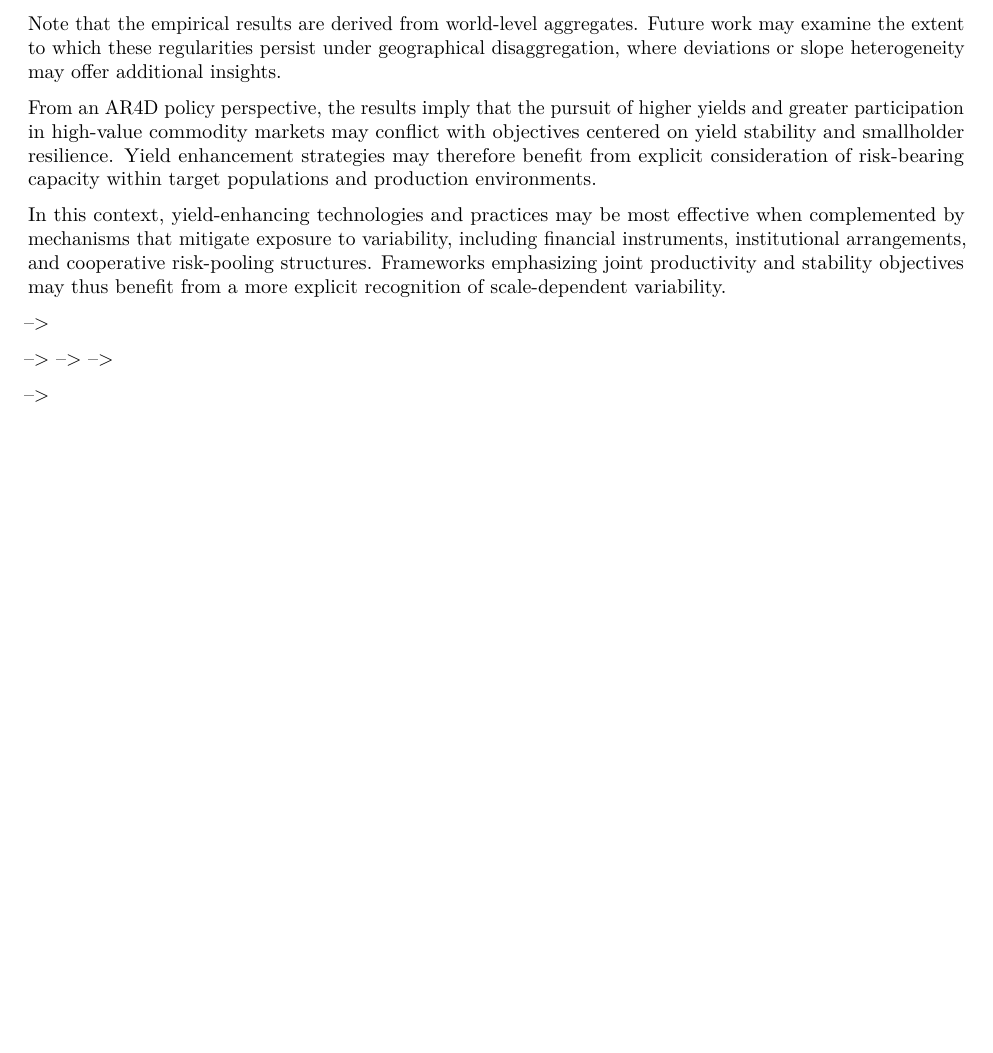
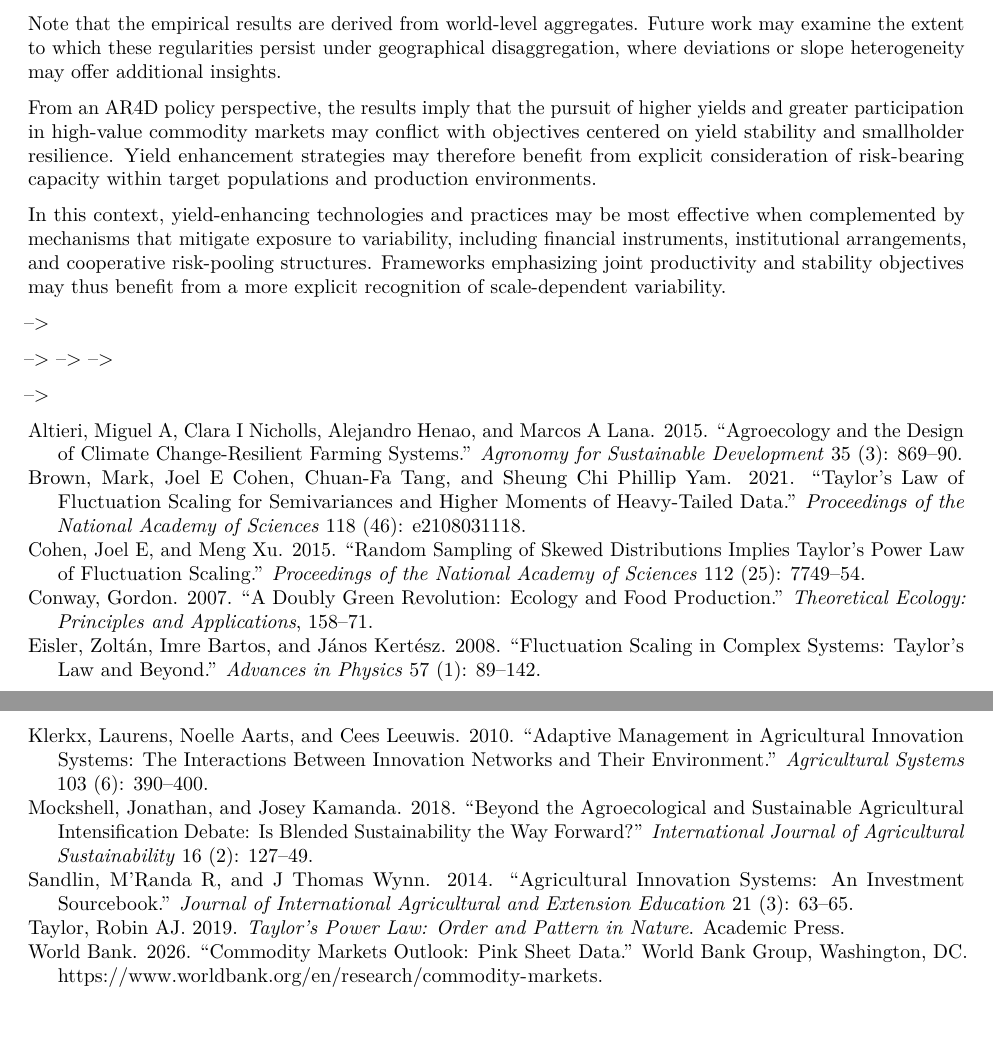
Before and after one commit to BenjamS/Volatility-scales-with-level-in-agricultural-commodity-prices-and-yields, an R Markdown document (Volatility is proportionate to level in agricultural commodity prices.Rmd): part of page 4 of 4 before the commit and two parts of pages 4 and 5 of 5 after it, the two joined at a grey line, cut so that both start at the same text, the shorter picture padded with empty space. Rendered offline with R 4.5, knitr and Pandoc, then LaTeX, with nearby package versions; drawn as R Markdown's standard PDF in place of the format the file asks for; some code elsewhere in the file could not run offline; a font, style sheet, LaTeX package, included part or bibliography that could not be used is replaced or left out.

Commit message:
Add files via upload

```diff
--- a/Volatility is proportionate to level in agricultural commodity prices.Rmd
+++ b/Volatility is proportionate to level in agricultural commodity prices.Rmd
@@ -9,10 +9,9 @@ affiliation:
   - num: a
     address: |
       Alliance of Bioversity International and CIAT, Km 17 Recta Cali-Palmira, Valle del Cauca, Colombia, CP 763537
-bibliography: interactcadsample.bib
-appendix: appendix.tex
+bibliography: volPropLev.bib
 abstract: |
-  This note documents a strong positive relationship between average prices and price volatility across agricultural commodities using long-run FAO data. The pattern is robust and suggests a simple scaling relationship between level and volatility. We then provide a brief theoretical argument showing that an analogous scaling between yield level and volatility is consistent with basic homogeneity properties of production technology, under which sensitivity to shocks increases with output. The results highlight the importance of scale in shaping volatility and have implications for how risk is conceptualized in agricultural production.
+  This note documents a systematic positive association between price level and volatility across agricultural commodities using long-run FAO data. A complementary theoretical result shows that homogeneous production technology implies proportional scaling between yield level and input sensitivity. The findings highlight the role of scale in shaping agricultural variability.
 keywords: |
   Sections; lists; figures; tables; mathematics; fonts; references; appendices
 header-includes: |
--- /dev/null
+++ b/volPropLev.bib
@@ -0,0 +1,44 @@
+@misc{WB_MUV_2026,
+  author = {{World Bank}},
+  title = {Commodity Markets Outlook: Pink Sheet Data},
+  year = {2026},
+  url = {https://www.worldbank.org/en/research/commodity-markets},
+  note = {Manufactures Unit Value (MUV) Index, accessed 13 February 2026},
+  howpublished = {World Bank Group, Washington, DC}
+}
+@article{conway2007doubly,
+  title={A doubly green revolution: ecology and food production},
+  author={Conway, Gordon},
+  journal={Theoretical ecology: principles and applications},
+  pages={158--171},
+  year={2007},
+  publisher={Oxford University Press Oxford}
+}
+@article{altieri2015agroecology,
+  title={Agroecology and the design of climate change-resilient farming systems},
+  author={Altieri, Miguel A and Nicholls, Clara I and Henao, Alejandro and Lana, Marcos A},
+  journal={Agronomy for sustainable development},
+  volume={35},
+  number={3},
+  pages={869--890},
+  year={2015}
+}
+@article{klerkx2010adaptive,
+  title={Adaptive management in agricultural innovation systems: The interactions between innovation networks and their environment},
+  author={Klerkx, Laurens and Aarts, Noelle and Leeuwis, Cees},
+  journal={Agricultural systems},
+  volume={103},
+  number={6},
+  pages={390--400},
+  year={2010},
+  publisher={Elsevier}
+}
+@article{sandlin2014agricultural,
+  title={Agricultural Innovation Systems: An Investment Sourcebook},
+  author={Sandlin, M'Randa R and Wynn, J Thomas},
+  journal={Journal of International Agricultural and Extension Education},
+  volume={21},
+  number={3},
+  pages={63--65},
+  year={2014},
+  publisher={Association for International Agricultural and Extension Education}
@@ -0,0 +54,45 @@
+  title={Beyond the agroecological and sustainable agricultural intensification debate: Is blended sustainability the way forward?},
+  author={Mockshell, Jonathan and Kamanda, Josey},
+  journal={International Journal of Agricultural Sustainability},
+  volume={16},
+  number={2},
+  pages={127--149},
+  year={2018},
+  publisher={Taylor \& Francis}
+}
+@article{cohen2015random,
+  title={Random sampling of skewed distributions implies Taylor’s power law of fluctuation scaling},
+  author={Cohen, Joel E and Xu, Meng},
+  journal={Proceedings of the National Academy of Sciences},
+  volume={112},
+  number={25},
+  pages={7749--7754},
+  year={2015},
+  publisher={National Academy of Sciences}
+}
+@book{taylor2019taylor,
+  title={Taylor's power law: order and pattern in nature},
+  author={Taylor, Robin AJ},
+  year={2019},
+  publisher={Academic Press}
+}
+@article{brown2021taylor,
+  title={Taylor’s law of fluctuation scaling for semivariances and higher moments of heavy-tailed data},
+  author={Brown, Mark and Cohen, Joel E and Tang, Chuan-Fa and Yam, Sheung Chi Phillip},
+  journal={Proceedings of the National Academy of Sciences},
+  volume={118},
+  number={46},
+  pages={e2108031118},
+  year={2021},
+  publisher={National Academy of Sciences}
+}
+@article{eisler2008fluctuation,
+  title={Fluctuation scaling in complex systems: Taylor's law and beyond},
+  author={Eisler, Zolt{\'a}n and Bartos, Imre and Kert{\'e}sz, J{\'a}nos},
+  journal={Advances in Physics},
+  volume={57},
+  number={1},
+  pages={89--142},
+  year={2008},
+  publisher={Taylor \& Francis}
+}
```
Also changed, not shown: Volatility is proportionate to level in agricultural commodity prices.Rmd (3 more changed lines), volPropLev.bib (9 more changed lines).
